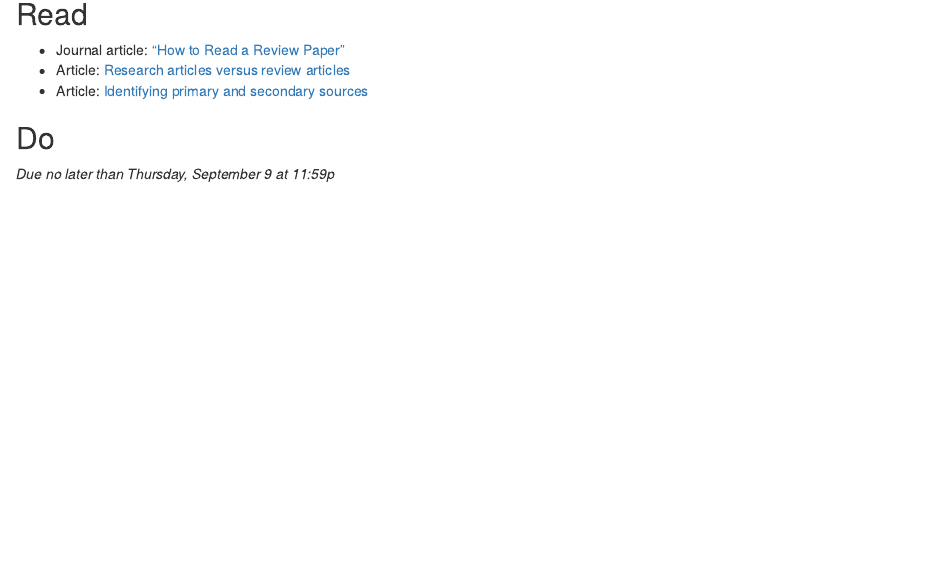
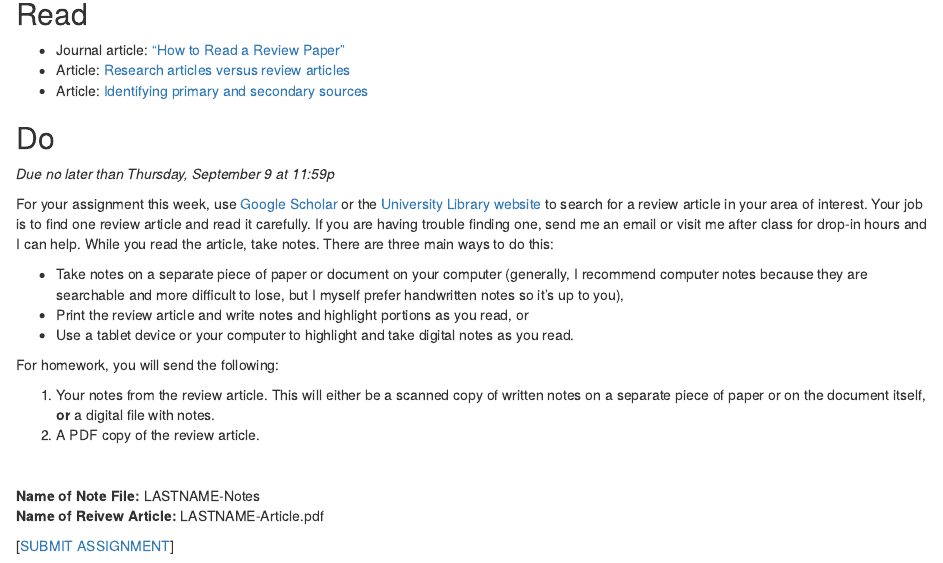
Before and after one commit to ledelaney/future-foundations, an R Markdown document (2-week.Rmd): the page in a window 1100 px wide, from 1920 px down. Rendered offline with R 4.5, knitr and Pandoc, with nearby package versions; drawn as R Markdown's standard HTML page in place of the format the file asks for.

Commit message:
finish week two

```diff
--- a/2-week.Rmd
+++ b/2-week.Rmd
@@ -30,3 +30,21 @@ Our job this week is to start investigating the various sub-disciplines within o
 ## Do
 
 _Due no later than Thursday, September 9 at 11:59p_
+
+For your assignment this week, use [Google Scholar](https://scholar.google.com/) or the [University Library website](https://library.uic.edu/) to search for a review article in your area of interest.  Your job is to find one review article and read it carefully. If you are having trouble finding one, send me an email or visit me after class for drop-in hours and I can help. While you read the article, take notes. There are three main ways to do this:
+
++ Take notes on a separate piece of paper or document on your computer (generally, I recommend computer notes because they are searchable and more difficult to lose, but I myself prefer handwritten notes so it's up to you),
++ Print the review article and write notes and highlight portions as you read, or
++ Use a tablet device or your computer to highlight and take digital notes as you read.
+
+For homework, you will send the following:
+
+1. Your notes from the review article. This will either be a scanned copy of written notes on a separate piece of paper or on the document itself, **or** a digital file with notes.
+2. A PDF copy of the review article.
+
+\
+
+**Name of Note File:** LASTNAME-Notes
+**Name of Reivew Article:** LASTNAME-Article.pdf
+
+[[SUBMIT ASSIGNMENT](mailto:Assignm.l16elhslwlpb8oej@u.box.com)]
```
Also changed, not shown: 1-week.Rmd (+3 -0 lines).
